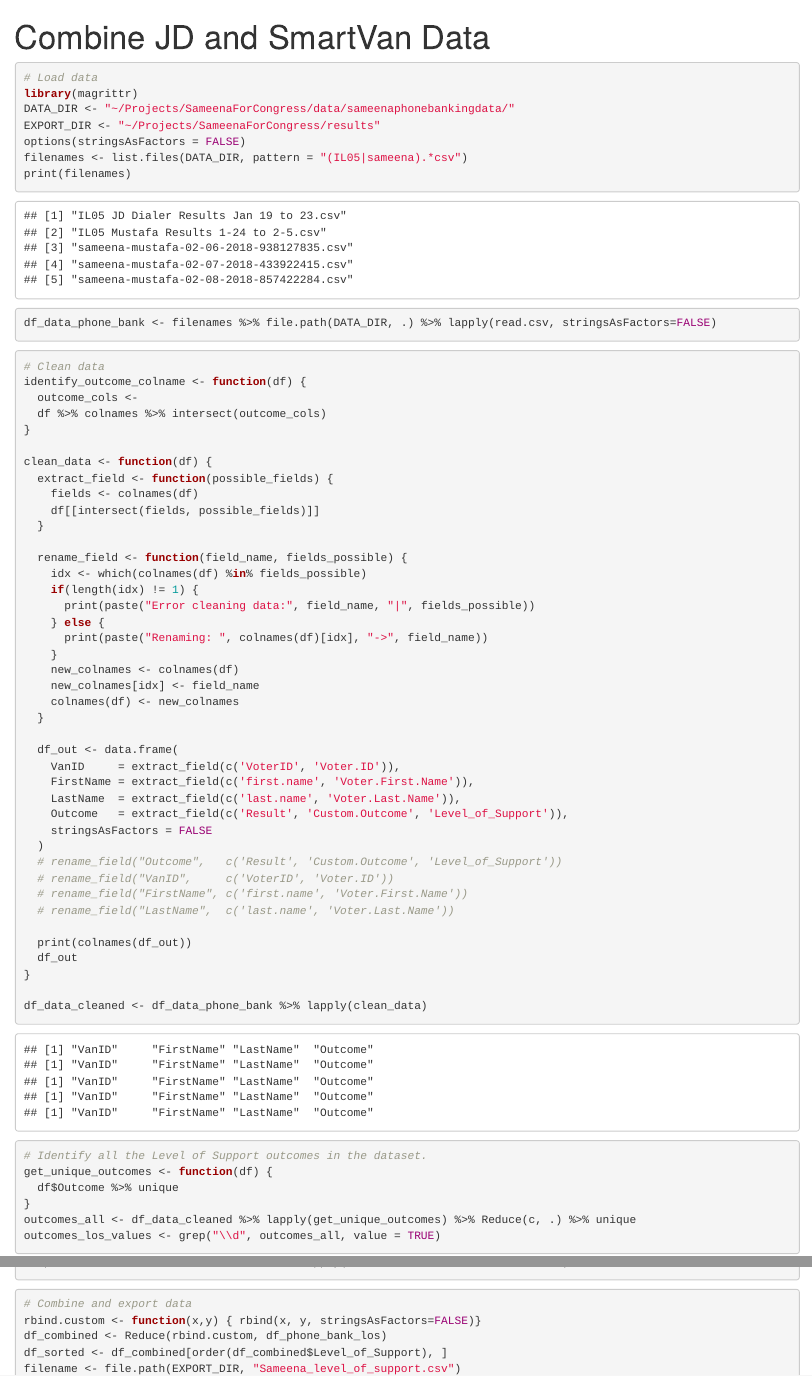
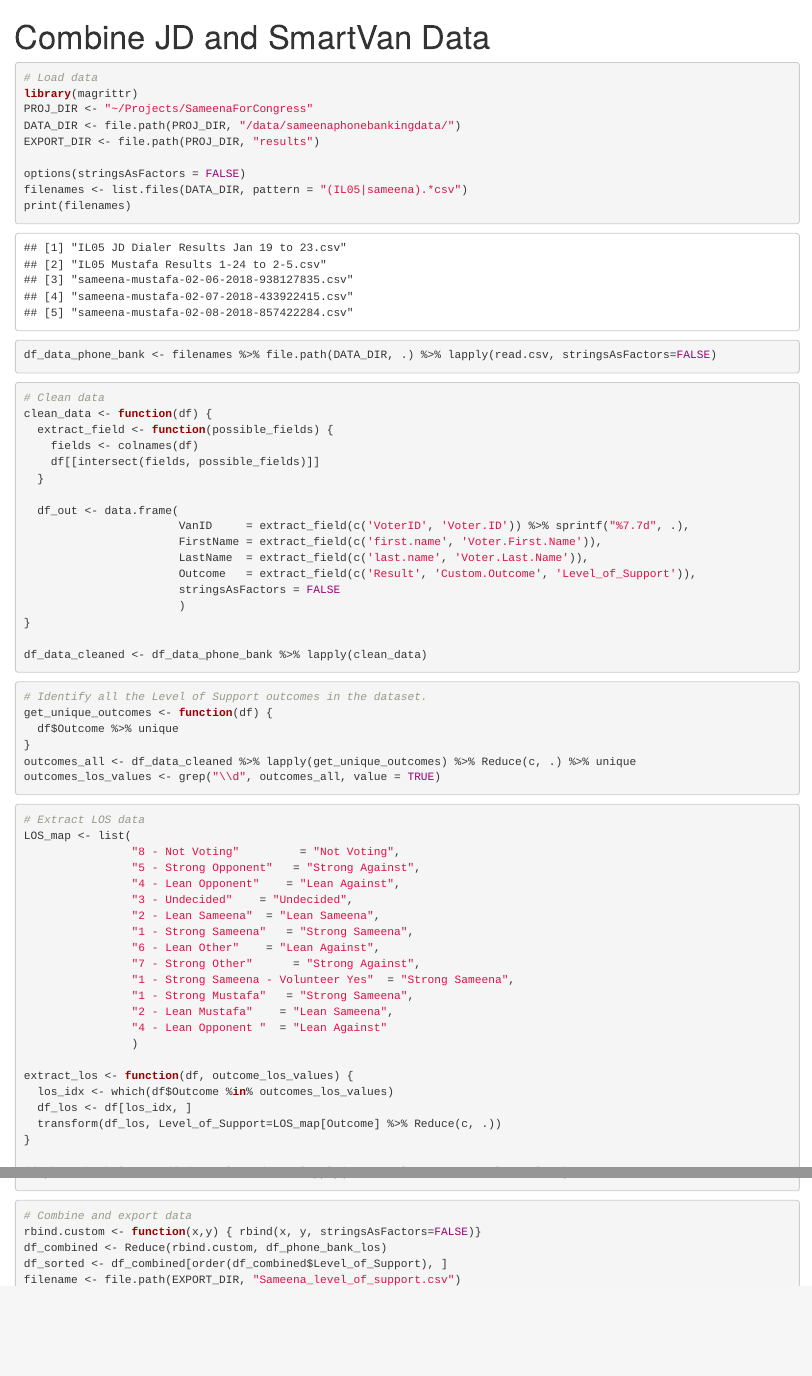
Before and after one commit to khalidharun/sameena-data, an R Markdown document (notebooks/prepare_phone_bank_data_for_upload.Rmd): the page in a window 1100 px wide, from its top, and a second part further down, joined at a grey line. The pictures show the output file notebooks/prepare_phone_bank_data_for_upload.html that the author committed with the source, opened offline.

Commit message:
Create a script to extract Level of Support data from JD data

````diff
--- a/notebooks/prepare_phone_bank_data_for_upload.Rmd
+++ b/notebooks/prepare_phone_bank_data_for_upload.Rmd
@@ -10,7 +10,7 @@ output:
 library(magrittr)
 PROJ_DIR <- "~/Projects/SameenaForCongress"
 DATA_DIR <- file.path(PROJ_DIR, "/data/sameenaphonebankingdata/")
-EXPORT_DIR <- file.path("results")
+EXPORT_DIR <- file.path(PROJ_DIR, "results")
 
 options(stringsAsFactors = FALSE)
 filenames <- list.files(DATA_DIR, pattern = "(IL05|sameena).*csv")
@@ -19,43 +19,19 @@ df_data_phone_bank <- filenames %>% file.path(DATA_DIR, .) %>% lapply(read.csv,
 ```
 ```{r}
 # Clean data
-identify_outcome_colname <- function(df) {
-  outcome_cols <-
-  df %>% colnames %>% intersect(outcome_cols)
-}
-
 clean_data <- function(df) {
   extract_field <- function(possible_fields) {
     fields <- colnames(df)
     df[[intersect(fields, possible_fields)]]
   }
 
-  rename_field <- function(field_name, fields_possible) {
-    idx <- which(colnames(df) %in% fields_possible)
-    if(length(idx) != 1) {
-      print(paste("Error cleaning data:", field_name, "|", fields_possible))
-    } else {
-      print(paste("Renaming: ", colnames(df)[idx], "->", field_name))
-    }
-    new_colnames <- colnames(df)
-    new_colnames[idx] <- field_name
-    colnames(df) <- new_colnames
-  }
-
   df_out <- data.frame(
-    VanID     = extract_field(c('VoterID', 'Voter.ID')),
-    FirstName = extract_field(c('first.name', 'Voter.First.Name')),
-    LastName  = extract_field(c('last.name', 'Voter.Last.Name')),
-    Outcome   = extract_field(c('Result', 'Custom.Outcome', 'Level_of_Support')),
-    stringsAsFactors = FALSE
-  )
-  # rename_field("Outcome",   c('Result', 'Custom.Outcome', 'Level_of_Support'))
-  # rename_field("VanID",     c('VoterID', 'Voter.ID'))
-  # rename_field("FirstName", c('first.name', 'Voter.First.Name'))
-  # rename_field("LastName",  c('last.name', 'Voter.Last.Name'))
-
-  print(colnames(df_out))
-  df_out
+                       VanID     = extract_field(c('VoterID', 'Voter.ID')) %>% sprintf("%7.7d", .),
+                       FirstName = extract_field(c('first.name', 'Voter.First.Name')),
+                       LastName  = extract_field(c('last.name', 'Voter.Last.Name')),
+                       Outcome   = extract_field(c('Result', 'Custom.Outcome', 'Level_of_Support')),
+                       stringsAsFactors = FALSE
+                       )
 }
 
 df_data_cleaned <- df_data_phone_bank %>% lapply(clean_data)
@@ -71,10 +47,25 @@ outcomes_los_values <- grep("\\d", outcomes_all, value = TRUE)
 
 ```{r}
 # Extract LOS data
+LOS_map <- list(
+                "8 - Not Voting"         = "Not Voting",
+                "5 - Strong Opponent"   = "Strong Against",
+                "4 - Lean Opponent"    = "Lean Against",
+                "3 - Undecided"    = "Undecided",
+                "2 - Lean Sameena"  = "Lean Sameena",
+                "1 - Strong Sameena"   = "Strong Sameena",
+                "6 - Lean Other"    = "Lean Against",
+                "7 - Strong Other"      = "Strong Against",
+                "1 - Strong Sameena - Volunteer Yes"  = "Strong Sameena",
+                "1 - Strong Mustafa"   = "Strong Sameena",
+                "2 - Lean Mustafa"    = "Lean Sameena",
+                "4 - Lean Opponent "  = "Lean Against"
+                )
+
 extract_los <- function(df, outcome_los_values) {
   los_idx <- which(df$Outcome %in% outcomes_los_values)
   df_los <- df[los_idx, ]
-  transform(df_los, Level_of_Support=Outcome)
+  transform(df_los, Level_of_Support=LOS_map[Outcome] %>% Reduce(c, .))
 }
 
 df_phone_bank_los <- df_data_cleaned %>% lapply(extract_los, outcomes_los_values)
````
Also changed, not shown: notebooks/combine_mailing_address.Rmd (+15 -16 lines), scripts/phone_bank.R (added, +45 -0 lines), notebooks/prepare_phone_bank_data_for_upload.html, notebooks/prepare_phone_bank_data_for_upload.Rmd (4 more changed lines), 1 other file.
